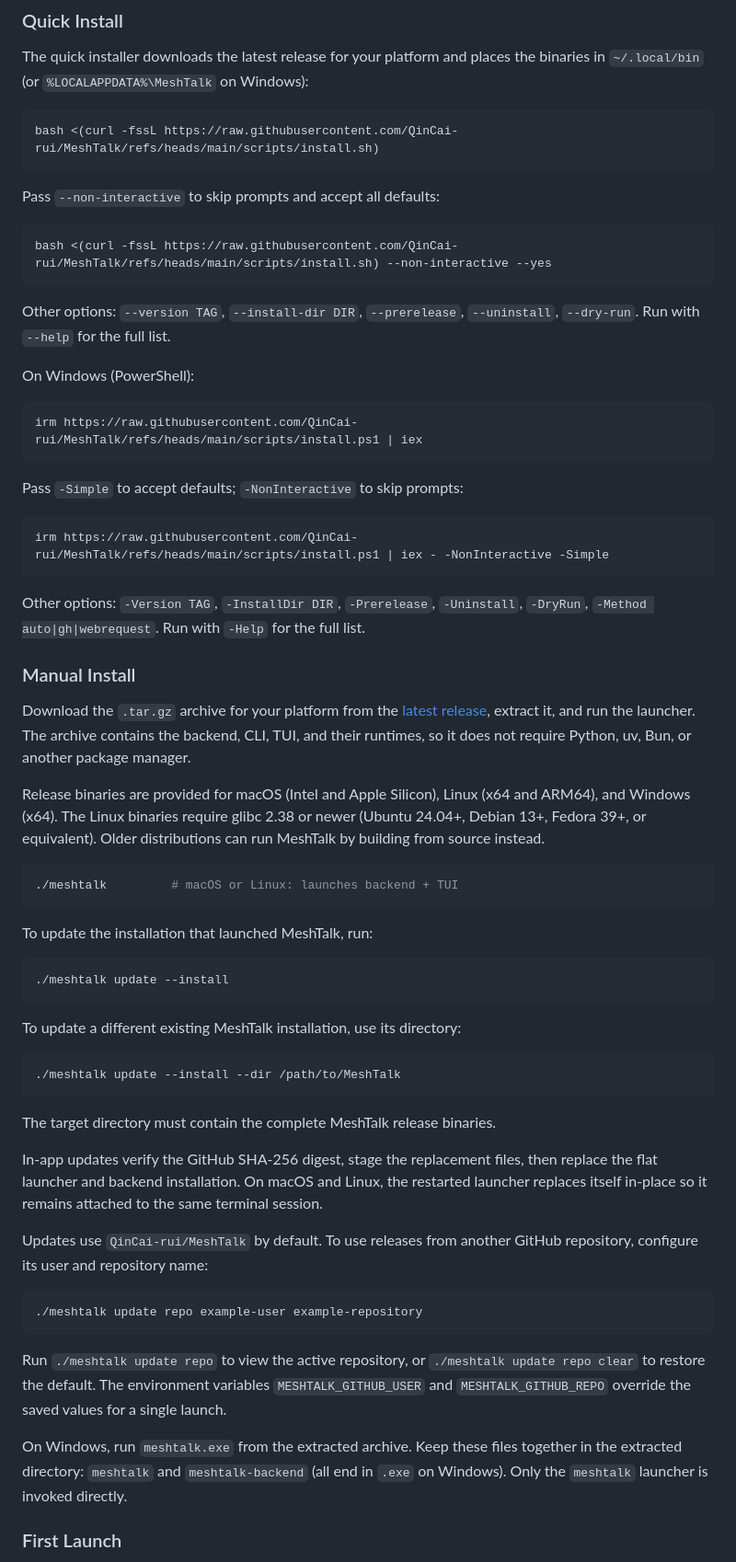
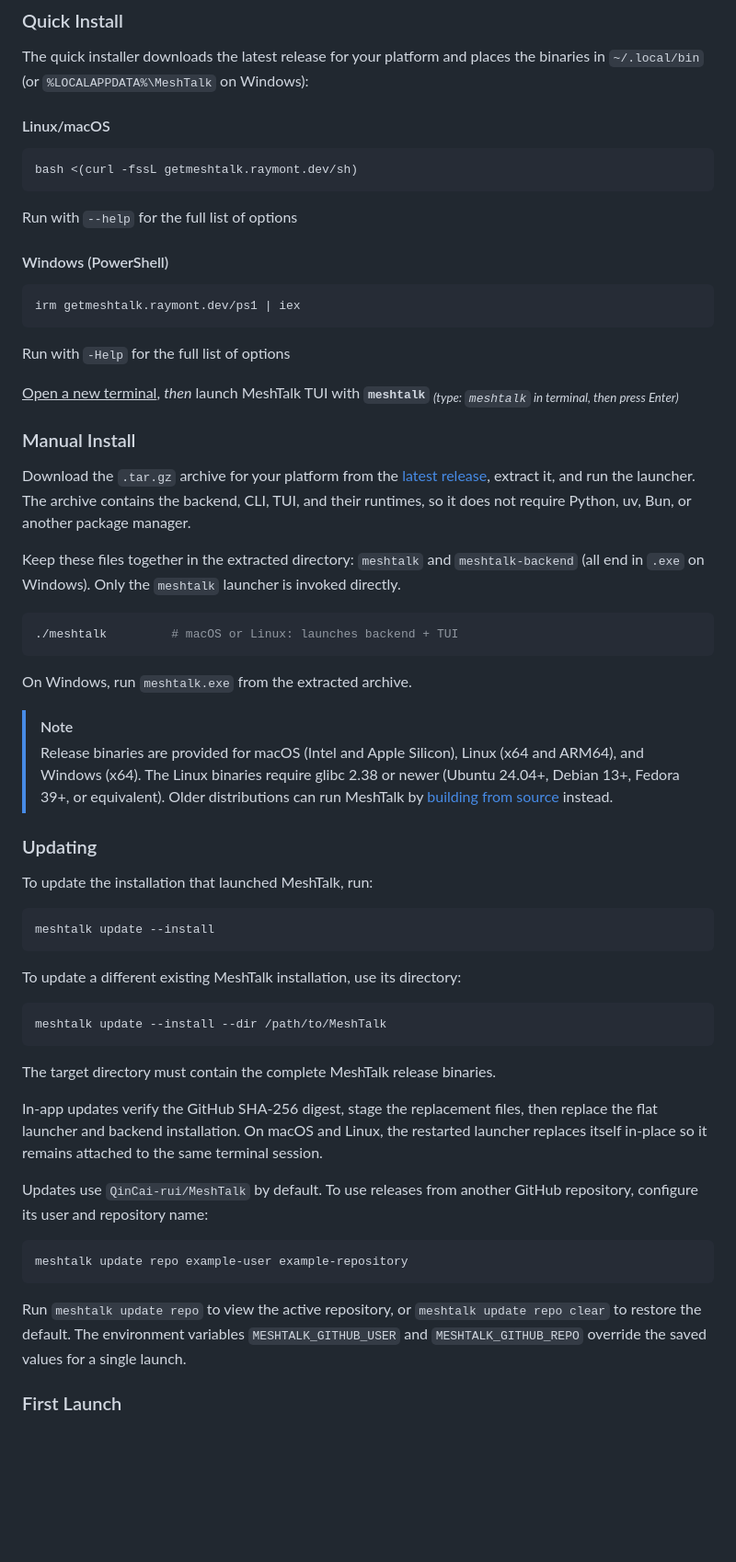
Before and after one commit to QinCai-rui/MeshTalk, a Markdown page: README.md, the part around the change. Shown at 92% size. Rendered like a GitHub page; blank space fills up the shorter version.

Commit message:
[ci skip] docs: update installers, improve readability

````diff
--- a/README.md
+++ b/README.md
@@ -45,31 +45,23 @@ Python backend ---- LAN broadcast + TCP ---- LAN peers
 The quick installer downloads the latest release for your platform and places
 the binaries in `~/.local/bin` (or `%LOCALAPPDATA%\MeshTalk` on Windows):
 
+#### Linux/macOS
+
 ```bash
-bash <(curl -fssL https://raw.githubusercontent.com/QinCai-rui/MeshTalk/refs/heads/main/scripts/install.sh)
+bash <(curl -fssL getmeshtalk.raymont.dev/sh)
 ```
 
-Pass `--non-interactive` to skip prompts and accept all defaults:
+Run with `--help` for the full list of options
 
-```bash
-bash <(curl -fssL https://raw.githubusercontent.com/QinCai-rui/MeshTalk/refs/heads/main/scripts/install.sh) --non-interactive --yes
-```
-
-Other options: `--version TAG`, `--install-dir DIR`, `--prerelease`, `--uninstall`, `--dry-run`. Run with `--help` for the full list.
-
-On Windows (PowerShell):
+#### Windows (PowerShell)
 
 ```powershell
-irm https://raw.githubusercontent.com/QinCai-rui/MeshTalk/refs/heads/main/scripts/install.ps1 | iex
+irm getmeshtalk.raymont.dev/ps1 | iex
 ```
+Run with `-Help` for the full list of options
 
-Pass `-Simple` to accept defaults; `-NonInteractive` to skip prompts:
-
-```powershell
-irm https://raw.githubusercontent.com/QinCai-rui/MeshTalk/refs/heads/main/scripts/install.ps1 | iex - -NonInteractive -Simple
-```
-
-Other options: `-Version TAG`, `-InstallDir DIR`, `-Prerelease`, `-Uninstall`, `-DryRun`, `-Method auto|gh|webrequest`. Run with `-Help` for the full list.
+<ins>Open a new terminal</ins>, _then_ launch MeshTalk TUI with **`meshtalk`**
+<sub><i>(type: `meshtalk` in terminal, then press Enter)</i></sub>
 
 ### Manual Install
 
@@ -77,25 +69,33 @@ Download the `.tar.gz` archive for your platform from the [latest release](../..
 extract it, and run the launcher. The archive contains the backend, CLI, TUI, and
 their runtimes, so it does not require Python, uv, Bun, or another package manager.
 
-Release binaries are provided for macOS (Intel and Apple Silicon), Linux (x64
-and ARM64), and Windows (x64). The Linux binaries require glibc 2.38 or newer
-(Ubuntu 24.04+, Debian 13+, Fedora 39+, or equivalent). Older distributions
-can run MeshTalk by building from source instead.
+Keep these files together in the extracted directory: `meshtalk` and `meshtalk-backend`
+(all end in `.exe` on Windows). Only the `meshtalk` launcher is invoked directly.
 
 ```bash
 ./meshtalk         # macOS or Linux: launches backend + TUI
 ```
 
+On Windows, run `meshtalk.exe` from the extracted archive.
+
+> [!NOTE]
+> Release binaries are provided for macOS (Intel and Apple Silicon), Linux (x64
+> and ARM64), and Windows (x64). The Linux binaries require glibc 2.38 or newer
+> (Ubuntu 24.04+, Debian 13+, Fedora 39+, or equivalent). Older distributions
+> can run MeshTalk by [building from source](#compile-from-source) instead.
+
+### Updating
+
 To update the installation that launched MeshTalk, run:
 
 ```bash
-./meshtalk update --install
+meshtalk update --install
 ```
 
 To update a different existing MeshTalk installation, use its directory:
 
 ```bash
-./meshtalk update --install --dir /path/to/MeshTalk
+meshtalk update --install --dir /path/to/MeshTalk
 ```
 
 The target directory must contain the complete MeshTalk release binaries.
@@ -109,17 +109,13 @@ Updates use `QinCai-rui/MeshTalk` by default. To use releases from another
 GitHub repository, configure its user and repository name:
 
 ```bash
-./meshtalk update repo example-user example-repository
+meshtalk update repo example-user example-repository
 ```
 
-Run `./meshtalk update repo` to view the active repository, or
-`./meshtalk update repo clear` to restore the default. The environment
+Run `meshtalk update repo` to view the active repository, or
+`meshtalk update repo clear` to restore the default. The environment
 variables `MESHTALK_GITHUB_USER` and `MESHTALK_GITHUB_REPO` override the
 saved values for a single launch.
-
-On Windows, run `meshtalk.exe` from the extracted archive. Keep these files
-together in the extracted directory: `meshtalk` and `meshtalk-backend` (all end
-in `.exe` on Windows). Only the `meshtalk` launcher is invoked directly.
 
 ### First Launch
 
````
